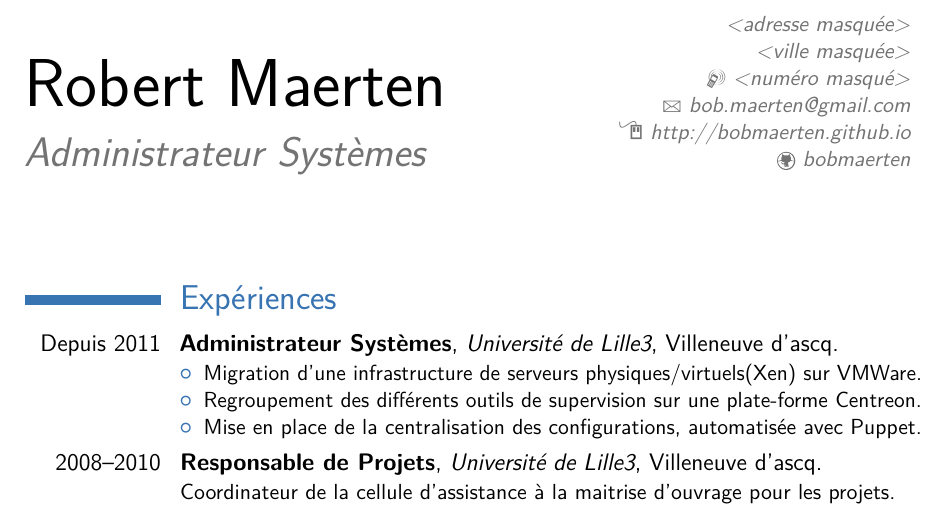
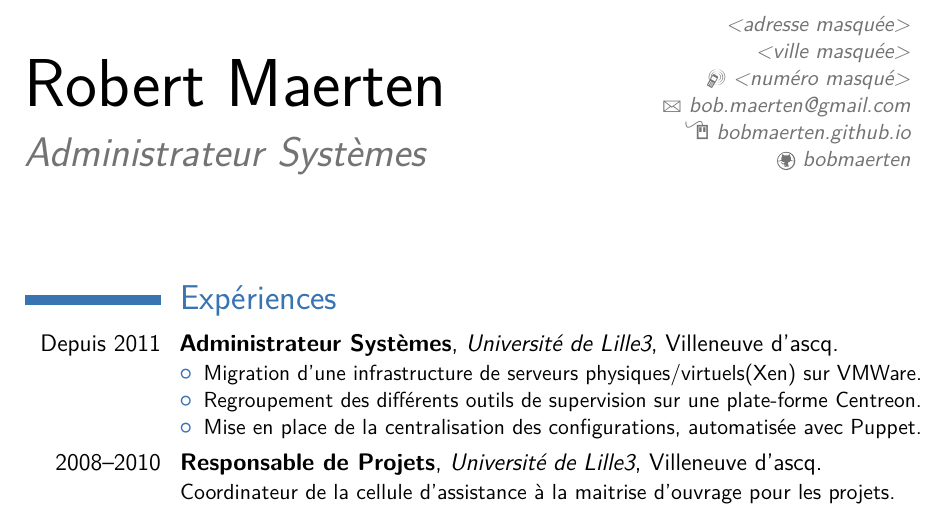
Before and after one commit to bobmaerten/cv, a LaTeX CV (cv.tex): part of page 1 of 2, cut so that both start at the same text. Compiled offline with pdfLaTeX.

Commit message:
Maj de la homepage
Closes #1

```diff
--- a/cv.tex
+++ b/cv.tex
@@ -31,7 +31,7 @@
 % \phone[fixed]{+2~(345)~678~901}
 % \phone[fax]{+3~(456)~789~012}
 \email{bob.maerten@gmail.com}                          % optional, remove / comment the line if not wanted
-\homepage{http://bobmaerten.github.io}                 % optional, remove / comment the line if not wanted
+\homepage{bobmaerten.github.io}                 % optional, remove / comment the line if not wanted
 % \social[linkedin]{john.doe}                          % optional, remove / comment the line if not wanted
 % \social[twitter]{bobmaerten}                         % optional, remove / comment the line if not wanted
 \social[github]{bobmaerten}                            % optional, remove / comment the line if not wanted
```
